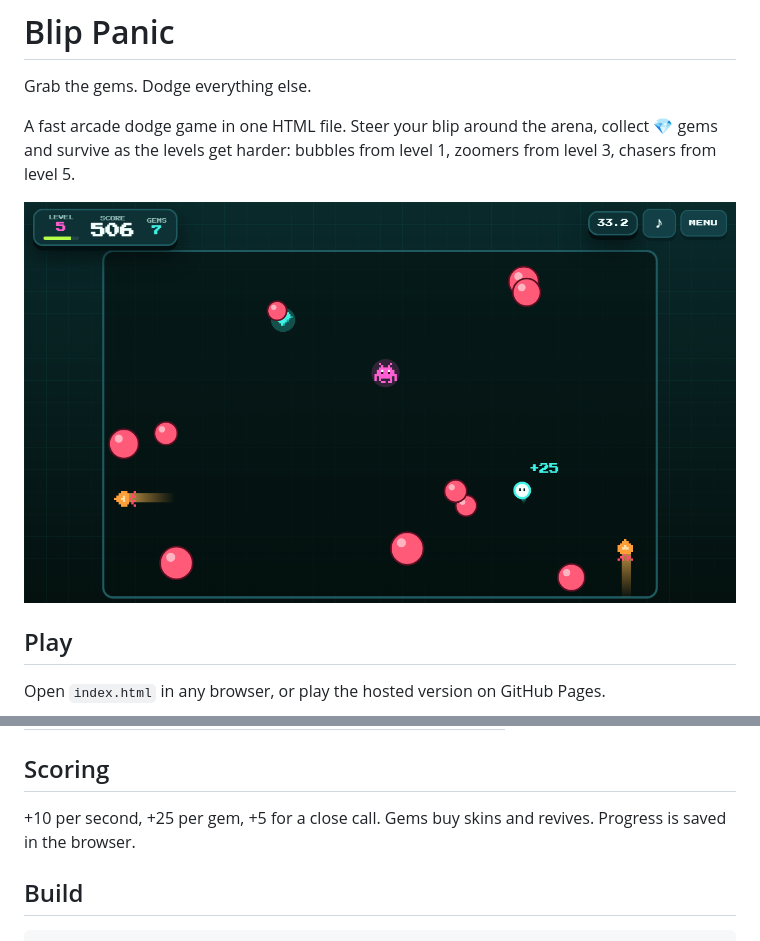
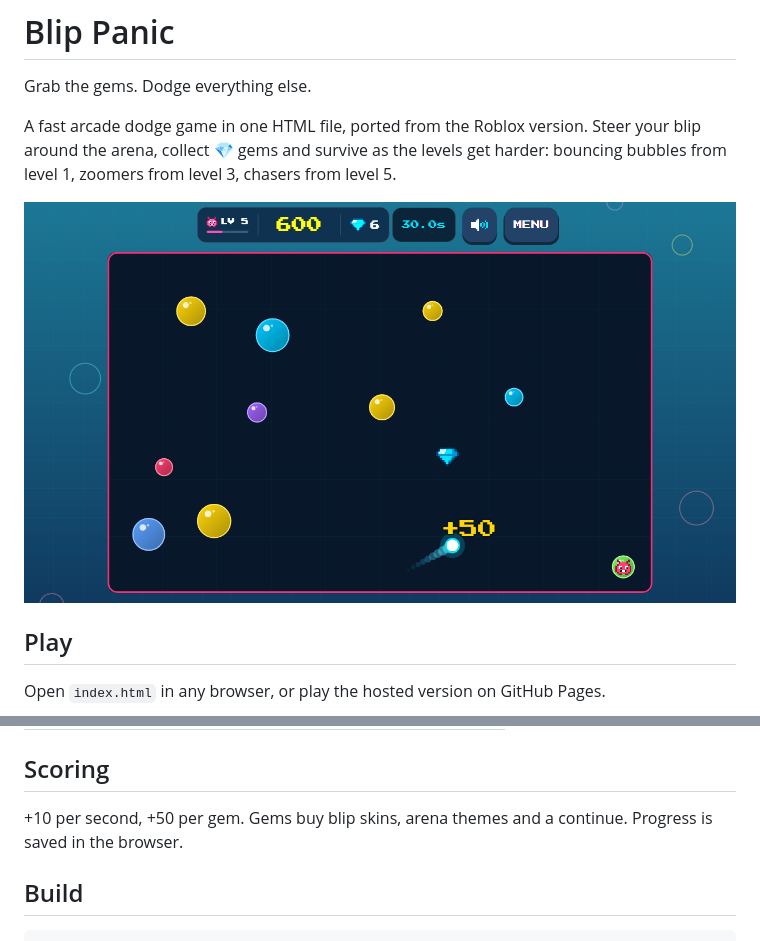
Before and after one commit to nvsscr/blip-panic, a Markdown page: README.md, 2 parts joined by grey strips. Drawn GitHub-style; pictures changed too: promo/shot-gameplay.png.

````diff
--- a/README.md
+++ b/README.md
@@ -2,7 +2,7 @@
 
 Grab the gems. Dodge everything else.
 
-A fast arcade dodge game in one HTML file. Steer your blip around the arena, collect 💎 gems and survive as the levels get harder: bubbles from level 1, zoomers from level 3, chasers from level 5.
+A fast arcade dodge game in one HTML file, ported from the Roblox version. Steer your blip around the arena, collect 💎 gems and survive as the levels get harder: bouncing bubbles from level 1, zoomers from level 3, chasers from level 5.
 
 ![Gameplay](promo/shot-gameplay.png)
 
@@ -19,7 +19,7 @@ Open `index.html` in any browser, or play the hosted version on GitHub Pages.
 | Any | Esc / P pause, M mute |
 
 ## Scoring
-+10 per second, +25 per gem, +5 for a close call. Gems buy skins and revives. Progress is saved in the browser.
++10 per second, +50 per gem. Gems buy blip skins, arena themes and a continue. Progress is saved in the browser.
 
 ## Build
 ```
````
Also changed, not shown: promo/itch-page.md (+11 -10 lines), promo/cover-630x500.png, promo/shot-menu.png, promo/shot-phone.png, 2 other files.
